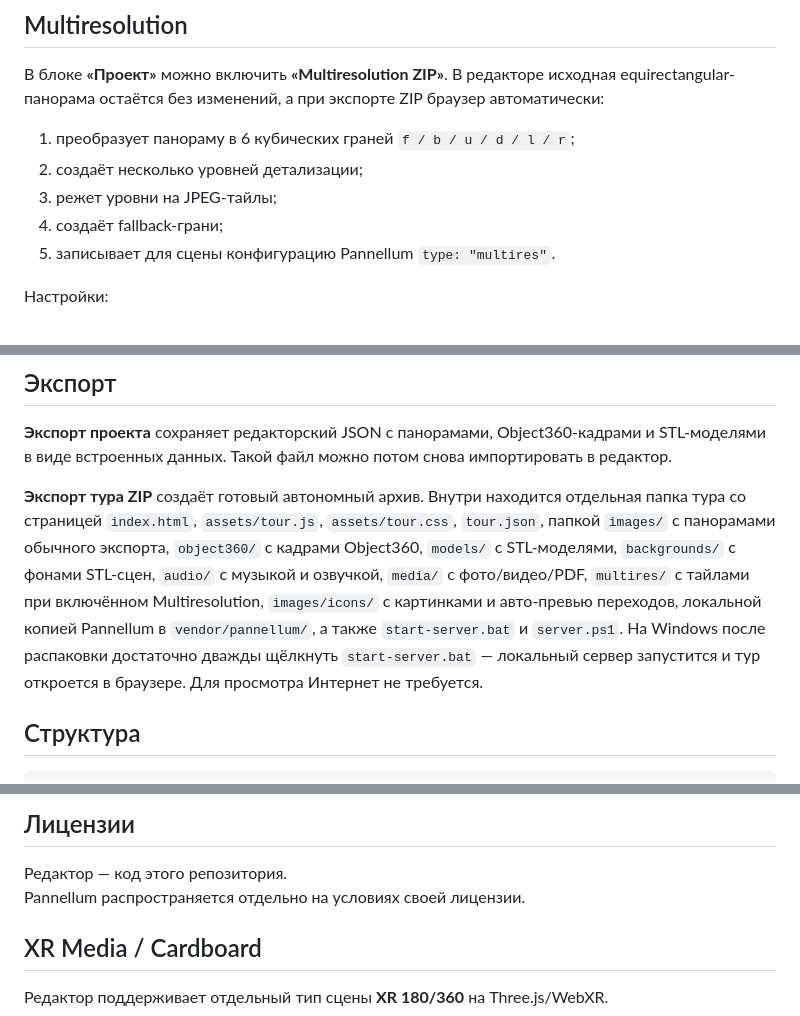
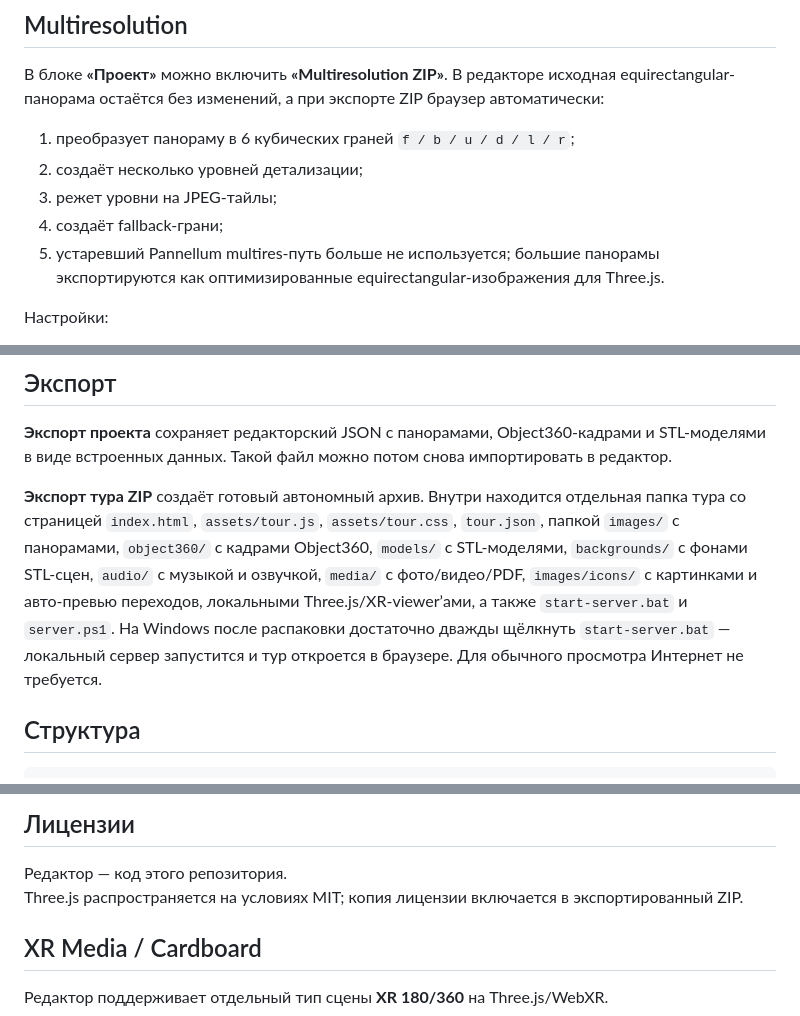
Before and after one commit to asbcorp24/panneledit, a Markdown page: README.md, 3 parts joined by grey strips. Rendered like a GitHub page.

```diff
--- a/README.md
+++ b/README.md
@@ -414,7 +413,7 @@ Kiosk-режим скрывает меню сцен, блокирует конт
 2. создаёт несколько уровней детализации;
 3. режет уровни на JPEG-тайлы;
 4. создаёт fallback-грани;
-5. записывает для сцены конфигурацию Pannellum `type: "multires"`.
+5. устаревший Pannellum multires-путь больше не используется; большие панорамы экспортируются как оптимизированные equirectangular-изображения для Three.js.
 
 Настройки:
 
@@ -440,7 +439,7 @@ multires/
 
 **Экспорт проекта** сохраняет редакторский JSON с панорамами, Object360-кадрами и STL-моделями в виде встроенных данных. Такой файл можно потом снова импортировать в редактор.
 
-**Экспорт тура ZIP** создаёт готовый автономный архив. Внутри находится отдельная папка тура со страницей `index.html`, `assets/tour.js`, `assets/tour.css`, `tour.json`, папкой `images/` с панорамами обычного экспорта, `object360/` с кадрами Object360, `models/` с STL-моделями, `backgrounds/` с фонами STL-сцен, `audio/` с музыкой и озвучкой, `media/` с фото/видео/PDF, `multires/` с тайлами при включённом Multiresolution, `images/icons/` с картинками и авто-превью переходов, локальной копией Pannellum в `vendor/pannellum/`, а также `start-server.bat` и `server.ps1`. На Windows после распаковки достаточно дважды щёлкнуть `start-server.bat` — локальный сервер запустится и тур откроется в браузере. Для просмотра Интернет не требуется.
+**Экспорт тура ZIP** создаёт готовый автономный архив. Внутри находится отдельная папка тура со страницей `index.html`, `assets/tour.js`, `assets/tour.css`, `tour.json`, папкой `images/` с панорамами, `object360/` с кадрами Object360, `models/` с STL-моделями, `backgrounds/` с фонами STL-сцен, `audio/` с музыкой и озвучкой, `media/` с фото/видео/PDF, `images/icons/` с картинками и авто-превью переходов, локальными Three.js/XR-viewer’ами, а также `start-server.bat` и `server.ps1`. На Windows после распаковки достаточно дважды щёлкнуть `start-server.bat` — локальный сервер запустится и тур откроется в браузере. Для обычного просмотра Интернет не требуется.
 
 ## Структура
 
@@ -460,7 +459,7 @@ assets/
 ## Лицензии
 
 Редактор — код этого репозитория.
-Pannellum распространяется отдельно на условиях своей лицензии.
+Three.js распространяется на условиях MIT; копия лицензии включается в экспортированный ZIP.
 
 
 ## XR Media / Cardboard
```
Also changed, not shown: other parts of README.md (+3 -4 lines).
